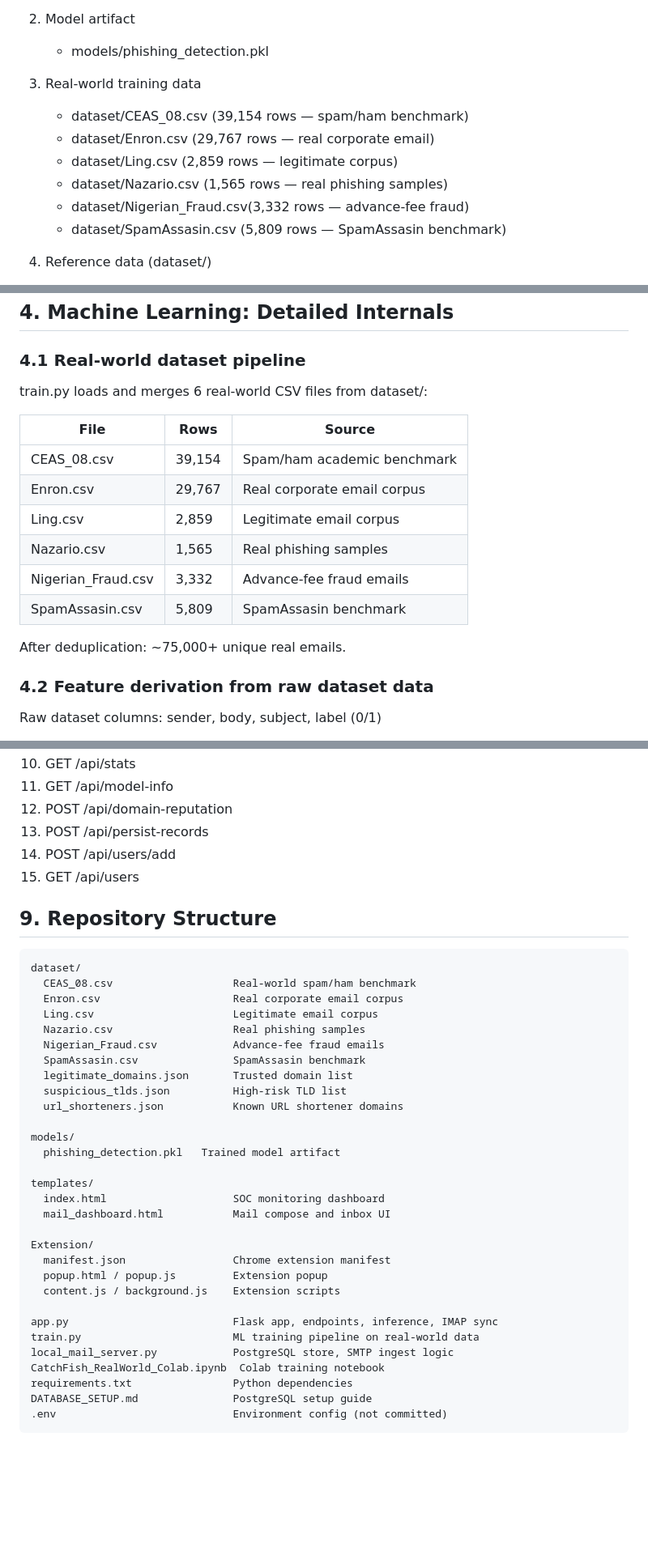
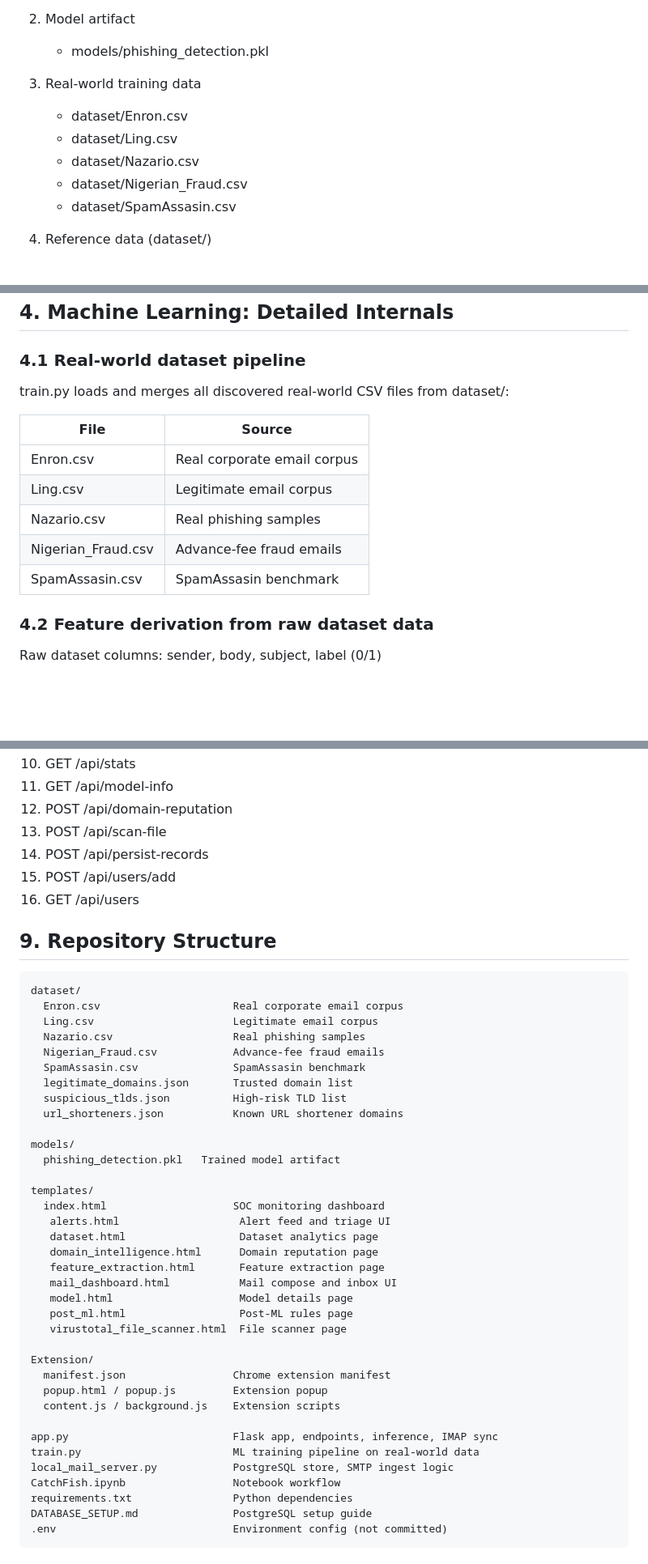
Before and after one commit to coffee-and-debugging/SmartJasus, a Markdown page: README.md, 3 parts joined by grey strips. Shown at 81% size. Drawn GitHub-style; blank space fills up the shorter version.

Commit message:
chore: updated README.md

````diff
--- a/README.md
+++ b/README.md
@@ -71,12 +71,11 @@ Core outcomes:
    - models/phishing_detection.pkl
 
 3. Real-world training data
-   - dataset/CEAS_08.csv       (39,154 rows — spam/ham benchmark)
-   - dataset/Enron.csv         (29,767 rows — real corporate email)
-   - dataset/Ling.csv          (2,859 rows  — legitimate corpus)
-   - dataset/Nazario.csv       (1,565 rows  — real phishing samples)
-   - dataset/Nigerian_Fraud.csv(3,332 rows  — advance-fee fraud)
-   - dataset/SpamAssasin.csv   (5,809 rows  — SpamAssasin benchmark)
+   - dataset/Enron.csv
+   - dataset/Ling.csv
+   - dataset/Nazario.csv
+   - dataset/Nigerian_Fraud.csv
+   - dataset/SpamAssasin.csv
 
 4. Reference data (dataset/)
    - legitimate_domains.json
@@ -130,18 +129,15 @@ CatchFish ingests mail-like content through four paths:
 
 ### 4.1 Real-world dataset pipeline
 
-train.py loads and merges 6 real-world CSV files from dataset/:
+train.py loads and merges all discovered real-world CSV files from dataset/:
 
-| File              | Rows   | Source                      |
-|-------------------|--------|-----------------------------|
-| CEAS_08.csv       | 39,154 | Spam/ham academic benchmark |
-| Enron.csv         | 29,767 | Real corporate email corpus |
-| Ling.csv          | 2,859  | Legitimate email corpus     |
-| Nazario.csv       | 1,565  | Real phishing samples       |
-| Nigerian_Fraud.csv| 3,332  | Advance-fee fraud emails    |
-| SpamAssasin.csv   | 5,809  | SpamAssasin benchmark       |
-
-After deduplication: ~75,000+ unique real emails.
+| File               | Source                      |
+|--------------------|-----------------------------|
+| Enron.csv          | Real corporate email corpus |
+| Ling.csv           | Legitimate email corpus     |
+| Nazario.csv        | Real phishing samples       |
+| Nigerian_Fraud.csv | Advance-fee fraud emails    |
+| SpamAssasin.csv    | SpamAssasin benchmark       |
 
 ### 4.2 Feature derivation from raw dataset data
 
@@ -363,15 +366,15 @@ Table: emails
 10. GET /api/stats
 11. GET /api/model-info
 12. POST /api/domain-reputation
-13. POST /api/persist-records
-14. POST /api/users/add
-15. GET /api/users
+13. POST /api/scan-file
+14. POST /api/persist-records
+15. POST /api/users/add
+16. GET /api/users
 
 ## 9. Repository Structure
 
 ```
 dataset/
-  CEAS_08.csv                   Real-world spam/ham benchmark
   Enron.csv                     Real corporate email corpus
   Ling.csv                      Legitimate email corpus
   Nazario.csv                   Real phishing samples
@@ -386,7 +389,14 @@ models/
 
 templates/
   index.html                    SOC monitoring dashboard
-  mail_dashboard.html           Mail compose and inbox UI
+   alerts.html                   Alert feed and triage UI
+   dataset.html                  Dataset analytics page
+   domain_intelligence.html      Domain reputation page
+   feature_extraction.html       Feature extraction page
+   mail_dashboard.html           Mail compose and inbox UI
+   model.html                    Model details page
+   post_ml.html                  Post-ML rules page
+   virustotal_file_scanner.html  File scanner page
 
 Extension/
   manifest.json                 Chrome extension manifest
@@ -396,7 +406,7 @@ Extension/
 app.py                          Flask app, endpoints, inference, IMAP sync
 train.py                        ML training pipeline on real-world data
 local_mail_server.py            PostgreSQL store, SMTP ingest logic
-CatchFish_RealWorld_Colab.ipynb  Colab training notebook
+CatchFish.ipynb                 Notebook workflow
 requirements.txt                Python dependencies
 DATABASE_SETUP.md               PostgreSQL setup guide
 .env                            Environment config (not committed)
````
Also changed, not shown: other parts of README.md (+14 -7 lines).
